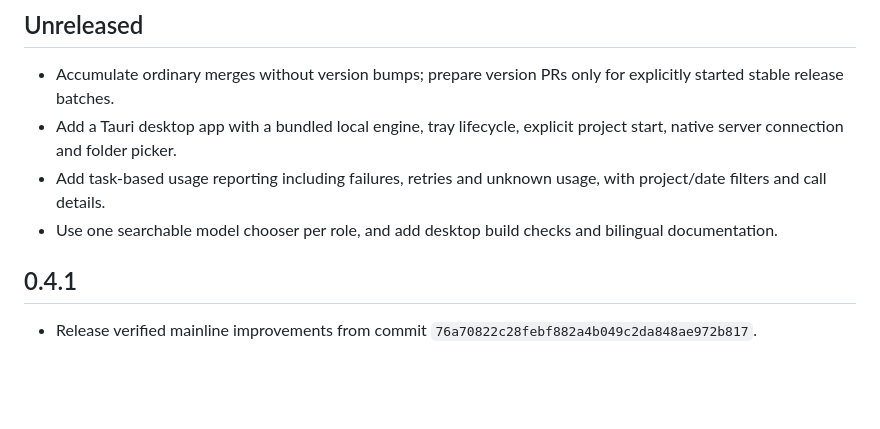
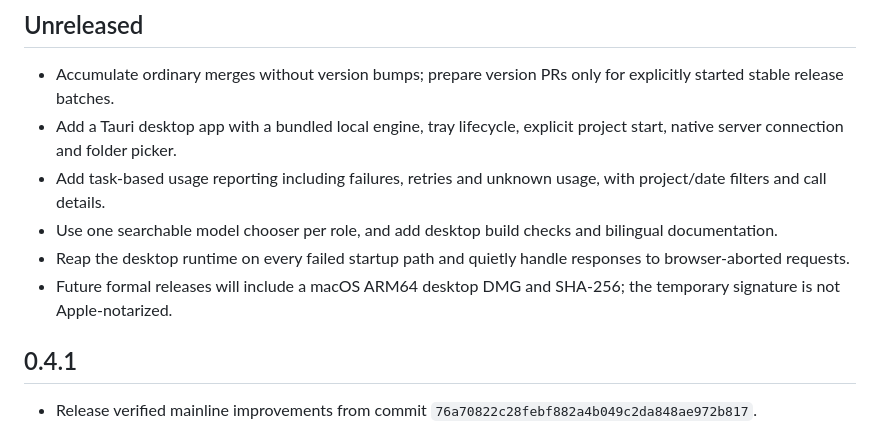
Before and after one commit to Haoog/Adaptive-RSI, a Markdown page: CHANGELOG.en.md, the part around the change. Drawn GitHub-style; blank space fills up the shorter version.

```diff
--- a/CHANGELOG.en.md
+++ b/CHANGELOG.en.md
@@ -8,6 +8,8 @@
 - Add a Tauri desktop app with a bundled local engine, tray lifecycle, explicit project start, native server connection and folder picker.
 - Add task-based usage reporting including failures, retries and unknown usage, with project/date filters and call details.
 - Use one searchable model chooser per role, and add desktop build checks and bilingual documentation.
+- Reap the desktop runtime on every failed startup path and quietly handle responses to browser-aborted requests.
+- Future formal releases will include a macOS ARM64 desktop DMG and SHA-256; the temporary signature is not Apple-notarized.
 
 
 ## 0.4.1
```
Also changed, not shown: CHANGELOG.md (+2 -0 lines).
